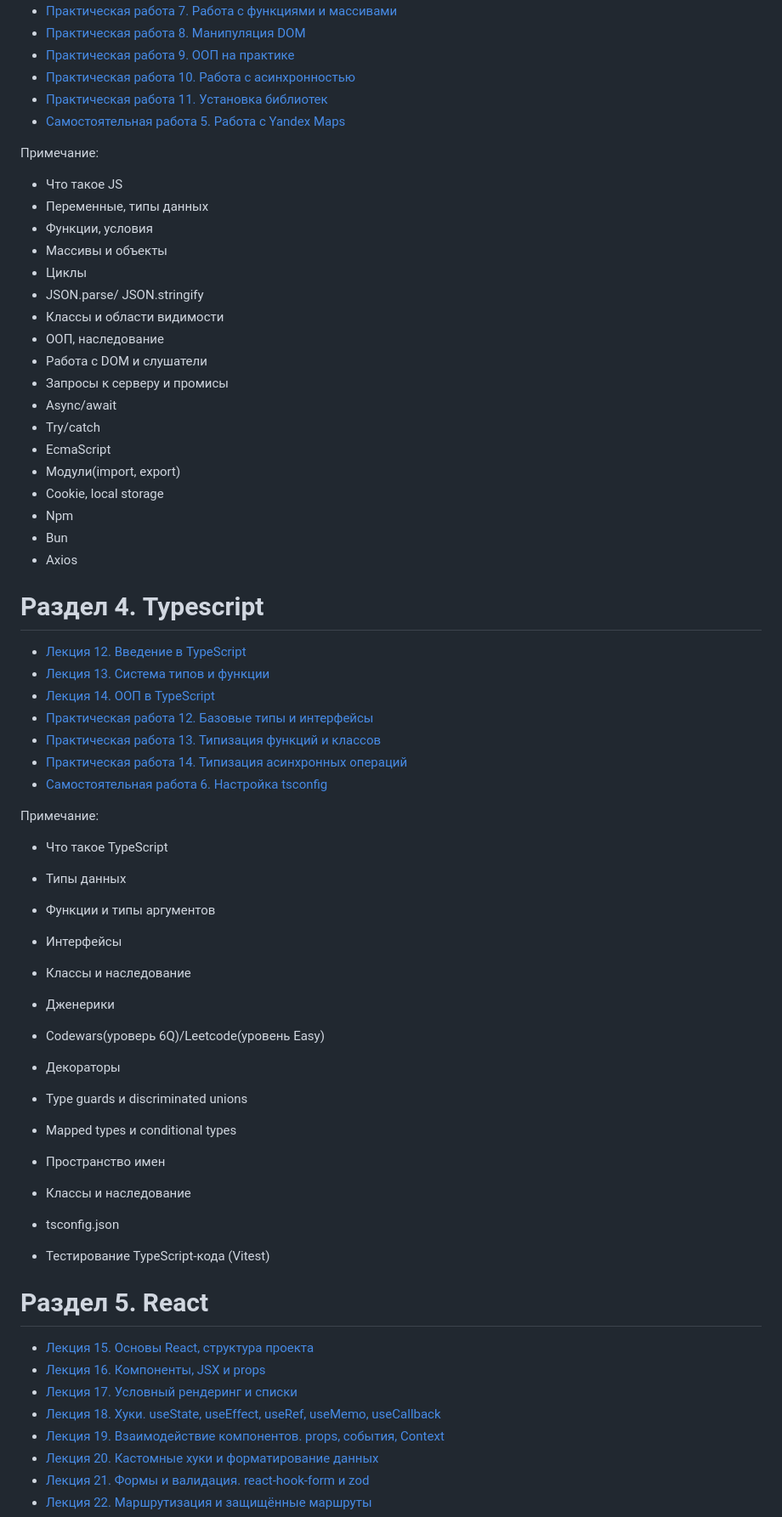
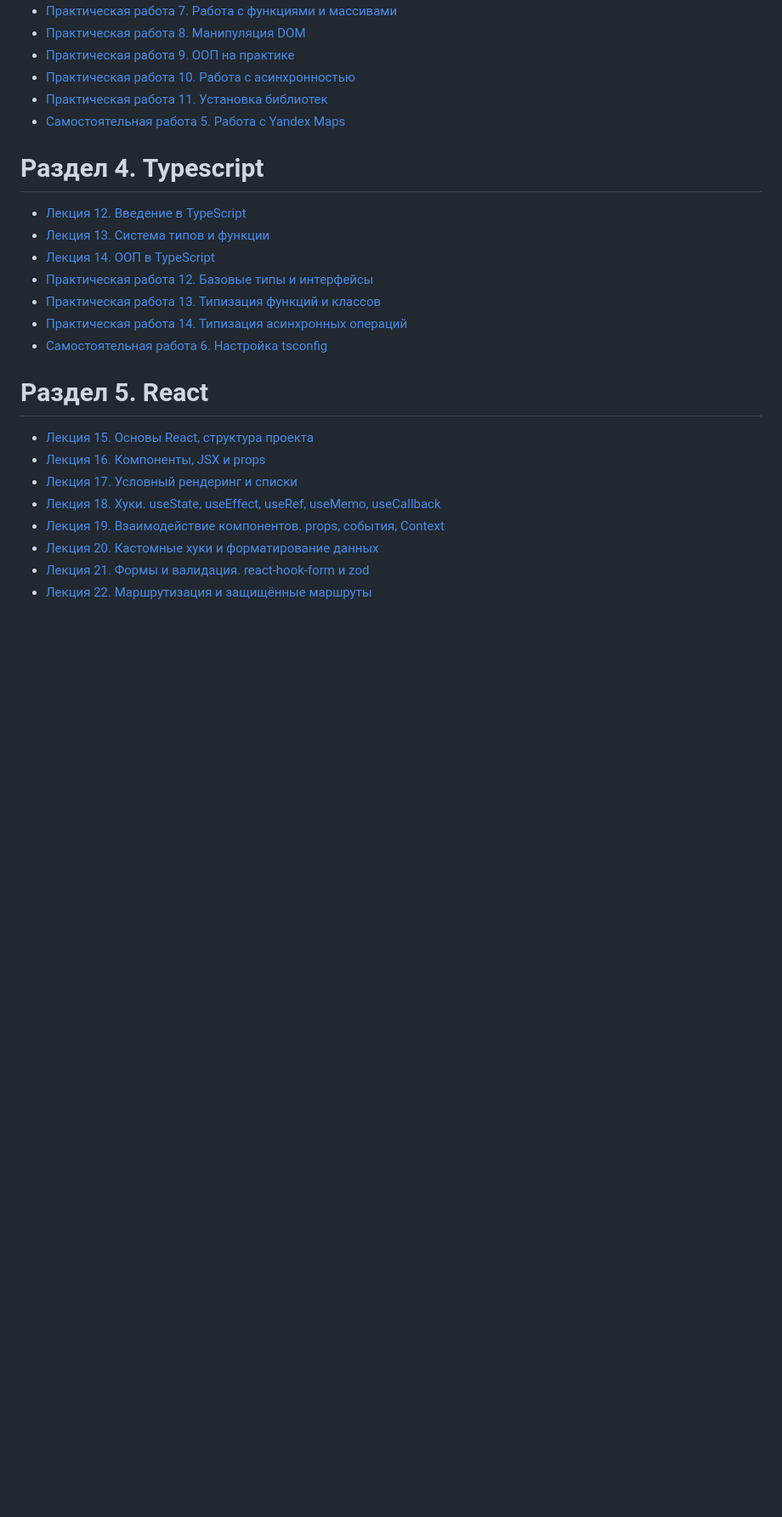
Before and after one commit to artemovsergey/mdk0901, a Markdown page: readme.md, the part around one of its changes. Shown at 85% size. Drawn GitHub-style; blank space fills up the shorter version.

Commit message:
docs: очистить readme от примечаний между разделами

```diff
--- a/readme.md
+++ b/readme.md
@@ -81,27 +47,6 @@
 - [Практическая работа 11. Установка библиотек](course/Раздел%203.%20Javascript/Практическая%20работа%2011.%20Установка%20библиотек.md)
 - [Самостоятельная работа 5. Работа с Yandex Maps](course/Раздел%203.%20Javascript/Самостоятельная%20работа%205.%20Работа%20с%20Yandex%20Maps.md)
 
-Примечание:
-- Что такое JS
-- Переменные, типы данных
-- Функции, условия
-- Массивы и объекты
-- Циклы
-- JSON.parse/ JSON.stringify
-- Классы и области видимости
-- ООП, наследование
-- Работа с DOM и слушатели
-- Запросы к серверу и промисы
-- Async/await
-- Try/catch
-- EcmaScript
-- Модули(import, export)
-- Cookie, local storage
-- Npm
-- Bun
-- Axios
-
-
 # Раздел 4. Typescript
 
 - [Лекция 12. Введение в TypeScript](course/Раздел%204.%20Typescript/Лекция%2012.%20Введение%20в%20TypeScript.md)
@@ -111,25 +56,6 @@
 - [Практическая работа 13. Типизация функций и классов](course/Раздел%204.%20Typescript/Практическая%20работа%2013.%20Типизация%20функций%20и%20классов.md)
 - [Практическая работа 14. Типизация асинхронных операций](course/Раздел%204.%20Typescript/Практическая%20работа%2014.%20Типизация%20асинхронных%20операций.md)
 - [Самостоятельная работа 6. Настройка tsconfig](course/Раздел%204.%20Typescript/Самостоятельная%20работа%206.%20Настройка%20tsconfig.md)
-
-Примечание:
-
-- Что такое TypeScript
-- Типы данных
-- Функции и типы аргументов
-- Интерфейсы
-- Классы и наследование
-- Дженерики
-- Codewars(уроверь 6Q)/Leetcode(уровень Easy)
-
-- Декораторы
-- Type guards и discriminated unions
-- Mapped types и conditional types
-- Пространство имен
-- Классы и наследование
-- tsconfig.json
-- Тестирование TypeScript-кода (Vitest)
-
 
 # Раздел 5. React
 
```
Also changed, not shown: other parts of readme.md (+0 -81 lines).
